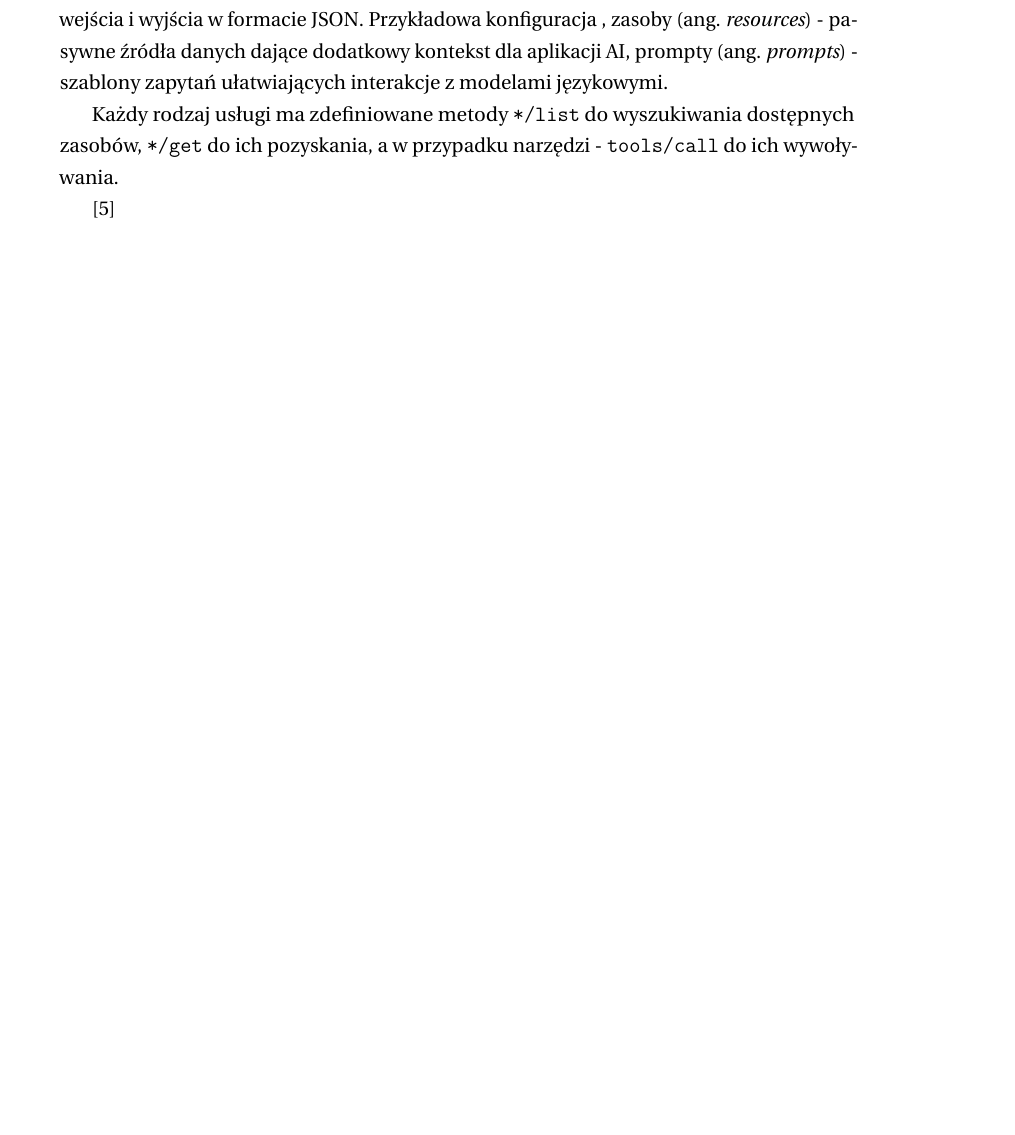
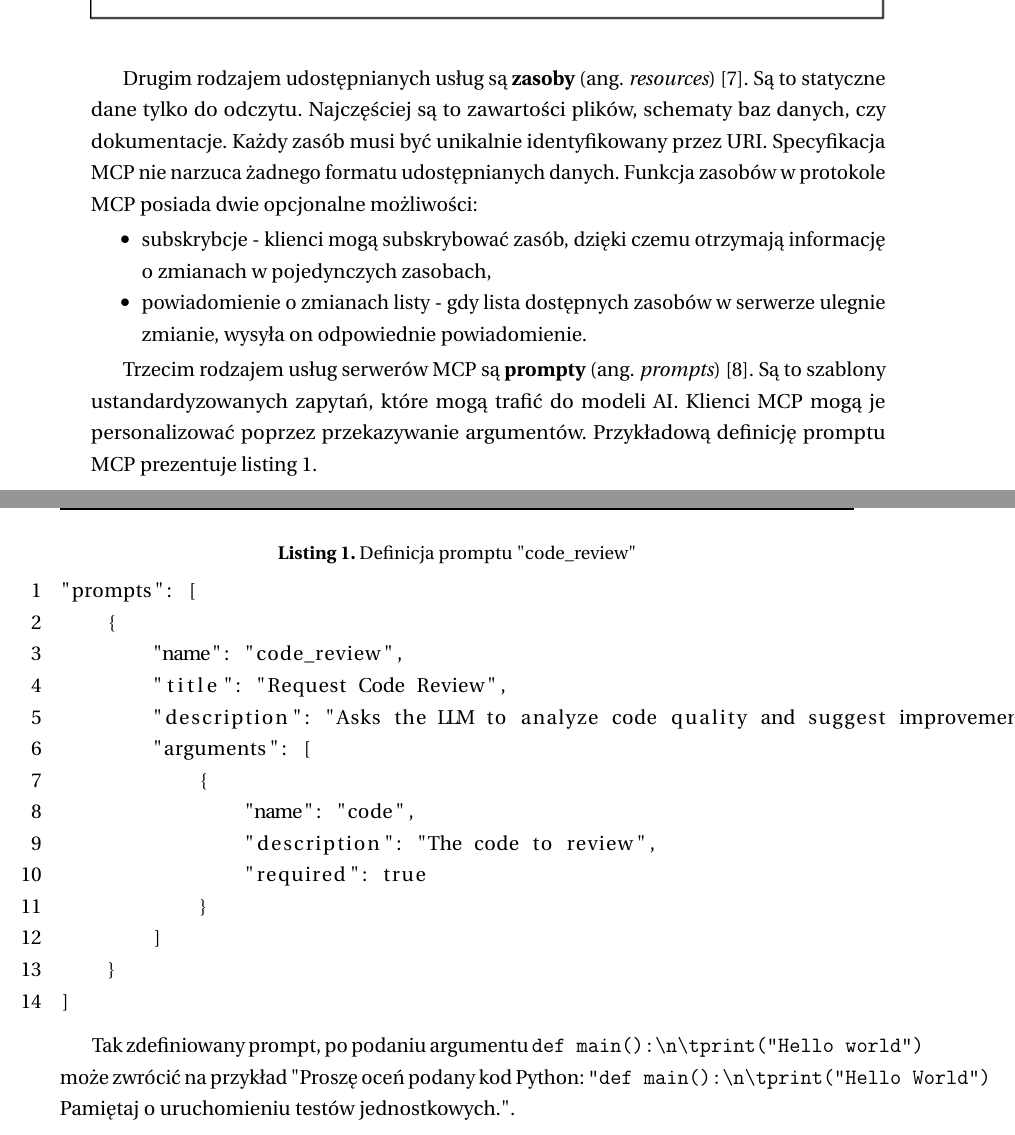
Before and after one commit to apultyn/PPMGR-raport, a LaTeX document (main.tex, which reads tex/2-architektura.tex): part of page 4 of 7 before the commit and two parts of pages 5 and 6 of 9 after it, the two joined at a grey line, cut at the place of the change, the shorter picture padded with empty space. Compiled offline with pdfLaTeX.

Commit message:
First version of architecture

```diff
--- a/tex/2-architektura.tex
+++ b/tex/2-architektura.tex
@@ -8,6 +9,3 @@ Rozwiązanie MCP składa się z trzech głównych rodzajów komponentów:
     \item serwerów (ang. \textit{MCP Server}) - programów dostarczających kontekst dla klientów.
 \end{itemize}
 
-Standard definiuje trzy rodzaje usług, które serwer może udostępnić klientowi (ang. \textit{primitives}). Pierwszym są \textbf{narzędzia} (ang. \textit{tools}). Są to funkcje wołane przez aplikację AI, umożliwiające im wykonanie konkretnej akcji. Każda funkcja ma jasno zdefniowane wejścia i wyjścia w formacie JSON. Przykładowa konfiguracja ,
-  zasoby (ang. \textit{resources}) - pasywne źródła danych dające dodatkowy kontekst dla aplikacji AI,
-   prompty (ang. \textit{prompts}) - szablony zapytań ułatwiających interakcje z modelami językowymi.
@@ -15,4 +20,3 @@ Standard definiuje trzy rodzaje usług, które serwer może udostępnić kliento
 
-Każdy rodzaj usługi ma zdefiniowane metody \verb|*/list| do wyszukiwania dostępnych zasobów, \verb|*/get| do ich pozyskania, a w przypadku narzędzi - \verb|tools/call| do ich wywoływania.
+Standard definiuje trzy rodzaje usług, które serwer może udostępnić klientowi (ang. \textit{primitives}). Pierwszym są \textbf{narzędzia} (ang. \textit{tools}) \cite{mcp-tools}. Są to funkcje wołane przez aplikację AI, umożliwiające im wykonanie konkretnej akcji. Każda funkcja jest definiowana poprzez schemat JSON. Schemat wywołania funkcji przedstawiony został na rysunku \ref{fig:mcp-tool-usage}. Wykonywane zostają następujące kroki:
 
-\cite{mcp-docs}
@@ -18,0 +34,38 @@ Każdy rodzaj usługi ma zdefiniowane metody \verb|*/list| do wyszukiwania dost
+    \label{fig:mcp-tool-usage}
+    \centering
+    \includegraphics[width=\linewidth]{img/mcp-tool-usage.drawio.png}
+\end{figure}
+
+\newpage
+Drugim rodzajem udostępnianych usług są \textbf{zasoby} (ang. \textit{resources}) \cite{mcp-resources}. Są to statyczne dane tylko do odczytu. Najczęściej są to zawartości plików, schematy baz danych, czy dokumentacje. Każdy zasób musi być unikalnie identyfikowany przez URI. Specyfikacja MCP nie narzuca żadnego formatu udostępnianych danych. Funkcja zasobów w protokole MCP posiada dwie opcjonalne możliwości:
+
+\begin{itemize}
+    \item subskrybcje - klienci mogą subskrybować zasób, dzięki czemu otrzymają informację o zmianach w pojedynczych zasobach,
+    \item powiadomienie o zmianach listy - gdy lista dostępnych zasobów w serwerze ulegnie zmianie, wysyła on odpowiednie powiadomienie.
+\end{itemize}
+
+Trzecim rodzajem usług serwerów MCP są \textbf{prompty} (ang. \textit{prompts}) \cite{mcp-prompts}. Są to szablony ustandardyzowanych zapytań, które mogą trafić do modeli AI. Klienci MCP mogą je personalizować poprzez przekazywanie argumentów. Przykładową definicję promptu MCP prezentuje listing \ref{lst:prompt-def}.
+
+\begin{lstlisting}[
+    caption={Definicja promptu "code\_review"},
+    label={lst:prompt-def},
+    numbers=left,
+    escapechar=~
+]
+"prompts": [
+    {
+        "name": "code_review",
+        "title": "Request Code Review",
+        "description": "Asks the LLM to analyze code quality and suggest improvements",
+        "arguments": [
+            {
+                "name": "code",
+                "description": "The code to review",
+                "required": true
+            }
+        ]
+    }
+]
+\end{lstlisting}
+
+Tak zdefiniowany prompt, po podaniu argumentu \verb|def main():\n\tprint("Hello world")| może zwrócić na przykład "Proszę oceń podany kod Python: \verb|"def main():\n\tprint("Hello World")| Pamiętaj o uruchomieniu testów jednostkowych.".
```
Also changed, not shown: bibliografia.bib (+29 -8 lines), img/mcp-components-schema.drawio.png (added), img/mcp-tool-usage.drawio.png (added), main.pdf, tex/2-architektura.tex (21 more changed lines).
